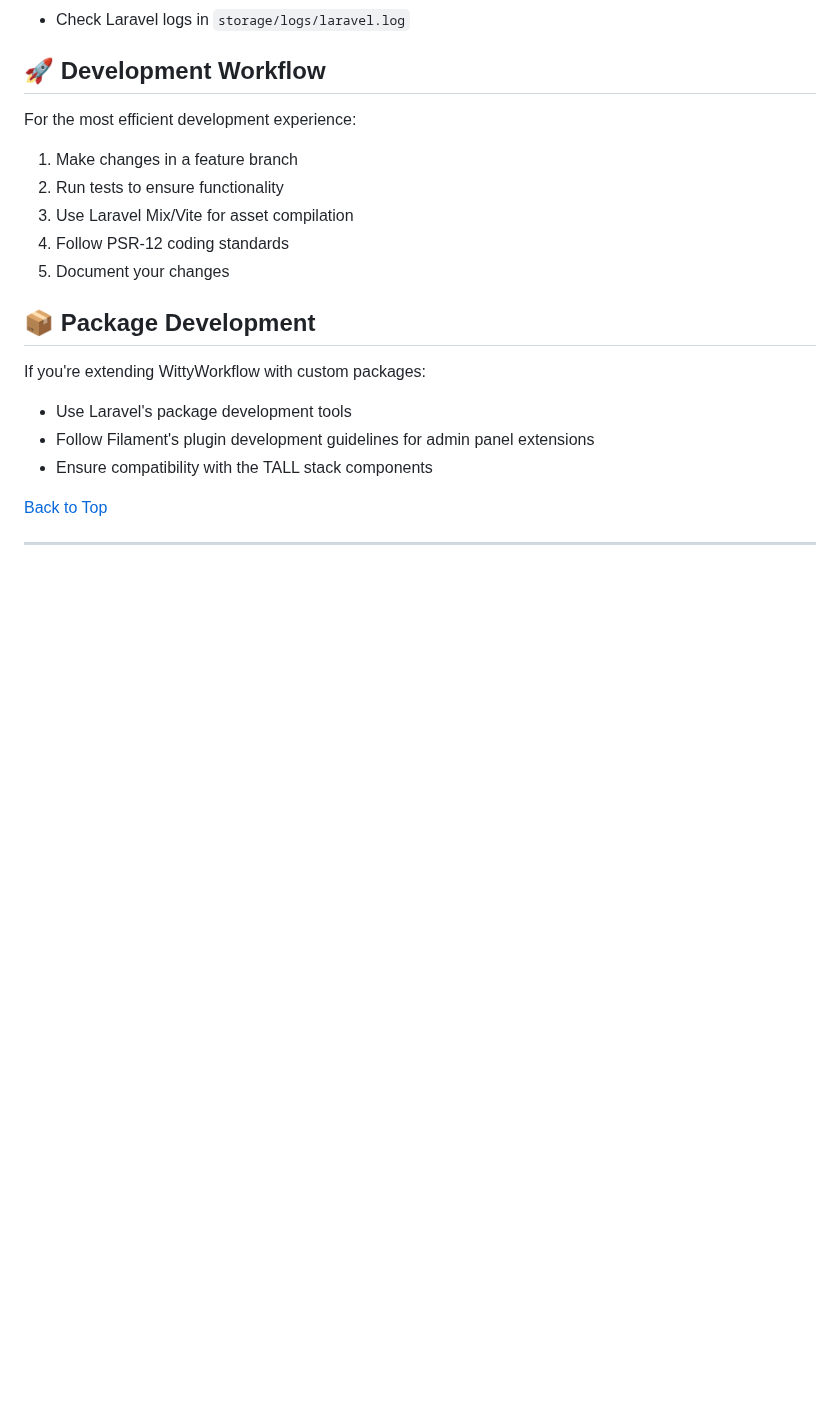
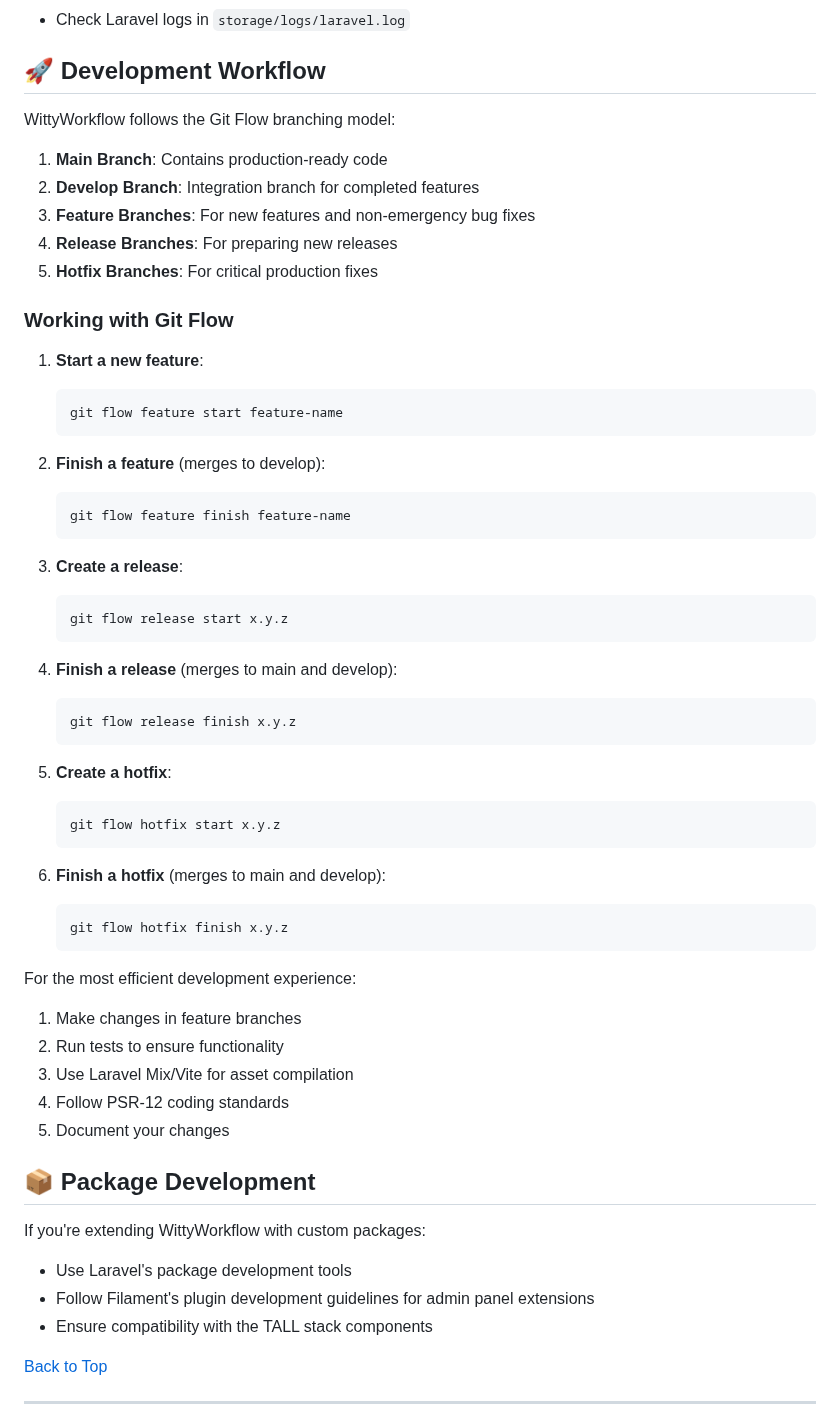
Before and after one commit to kristi11/ww-filament, a Markdown page: docs/development/README.md, the part around one of its changes. GitHub-like rendering; blank space fills up the shorter version.

````diff
--- a/docs/development/README.md
+++ b/docs/development/README.md
@@ -95,9 +95,49 @@ When developing with WittyWorkflow, these debugging techniques can be helpful:
 
 ## 🚀 Development Workflow
 
+WittyWorkflow follows the Git Flow branching model:
+
+1. **Main Branch**: Contains production-ready code
+2. **Develop Branch**: Integration branch for completed features
+3. **Feature Branches**: For new features and non-emergency bug fixes
+4. **Release Branches**: For preparing new releases
+5. **Hotfix Branches**: For critical production fixes
+
+### Working with Git Flow
+
+1. **Start a new feature**:
+   ```bash
+   git flow feature start feature-name
+   ```
+
+2. **Finish a feature** (merges to develop):
+   ```bash
+   git flow feature finish feature-name
+   ```
+
+3. **Create a release**:
+   ```bash
+   git flow release start x.y.z
+   ```
+
+4. **Finish a release** (merges to main and develop):
+   ```bash
+   git flow release finish x.y.z
+   ```
+
+5. **Create a hotfix**:
+   ```bash
+   git flow hotfix start x.y.z
+   ```
+
+6. **Finish a hotfix** (merges to main and develop):
+   ```bash
+   git flow hotfix finish x.y.z
+   ```
+
 For the most efficient development experience:
 
-1. Make changes in a feature branch
+1. Make changes in feature branches
 2. Run tests to ensure functionality
 3. Use Laravel Mix/Vite for asset compilation
 4. Follow PSR-12 coding standards
````
Also changed, not shown: other parts of docs/development/README.md (+1 -1 lines), CONTRIBUTING.md (+71 -27 lines), README.md (+3 -2 lines).
